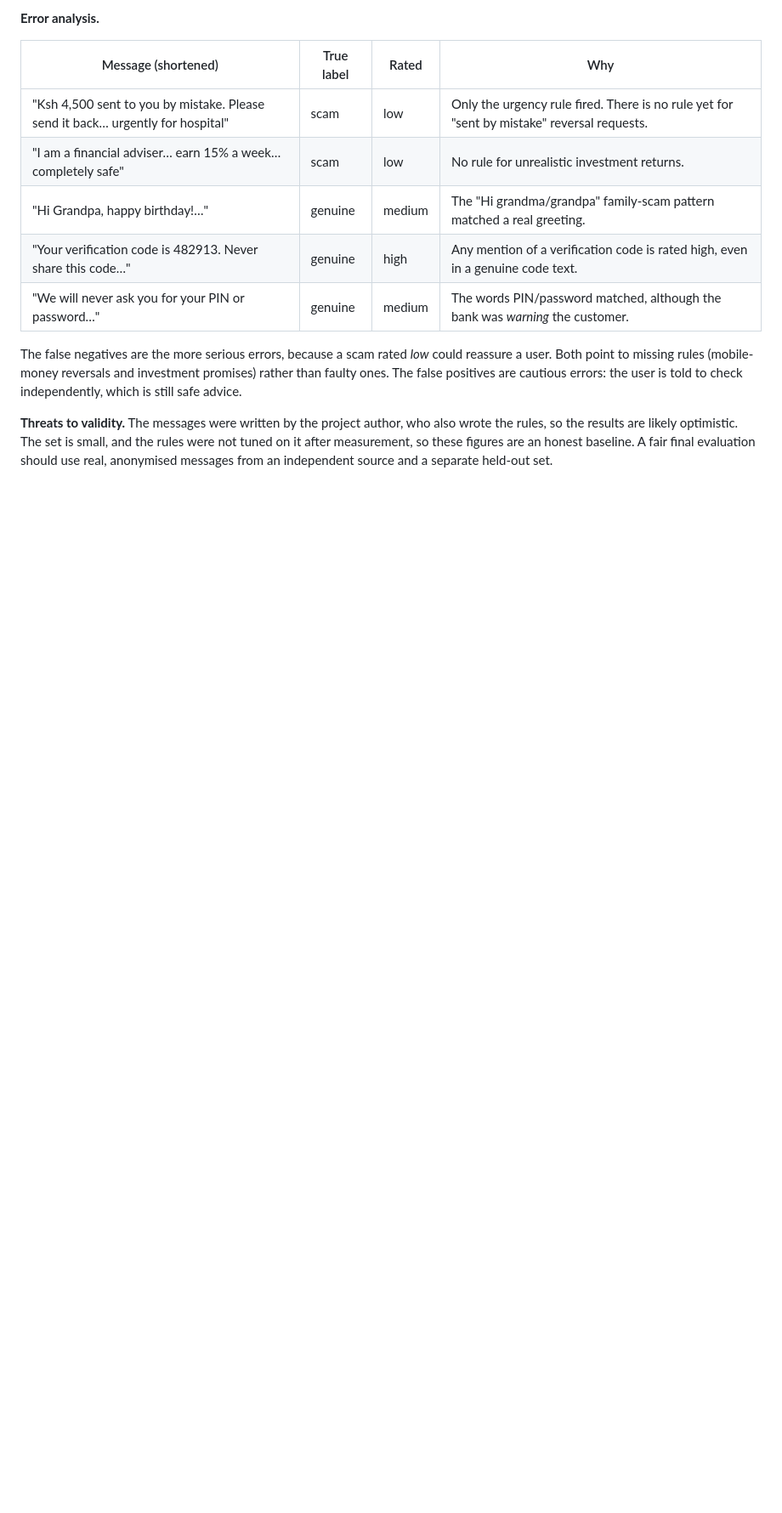
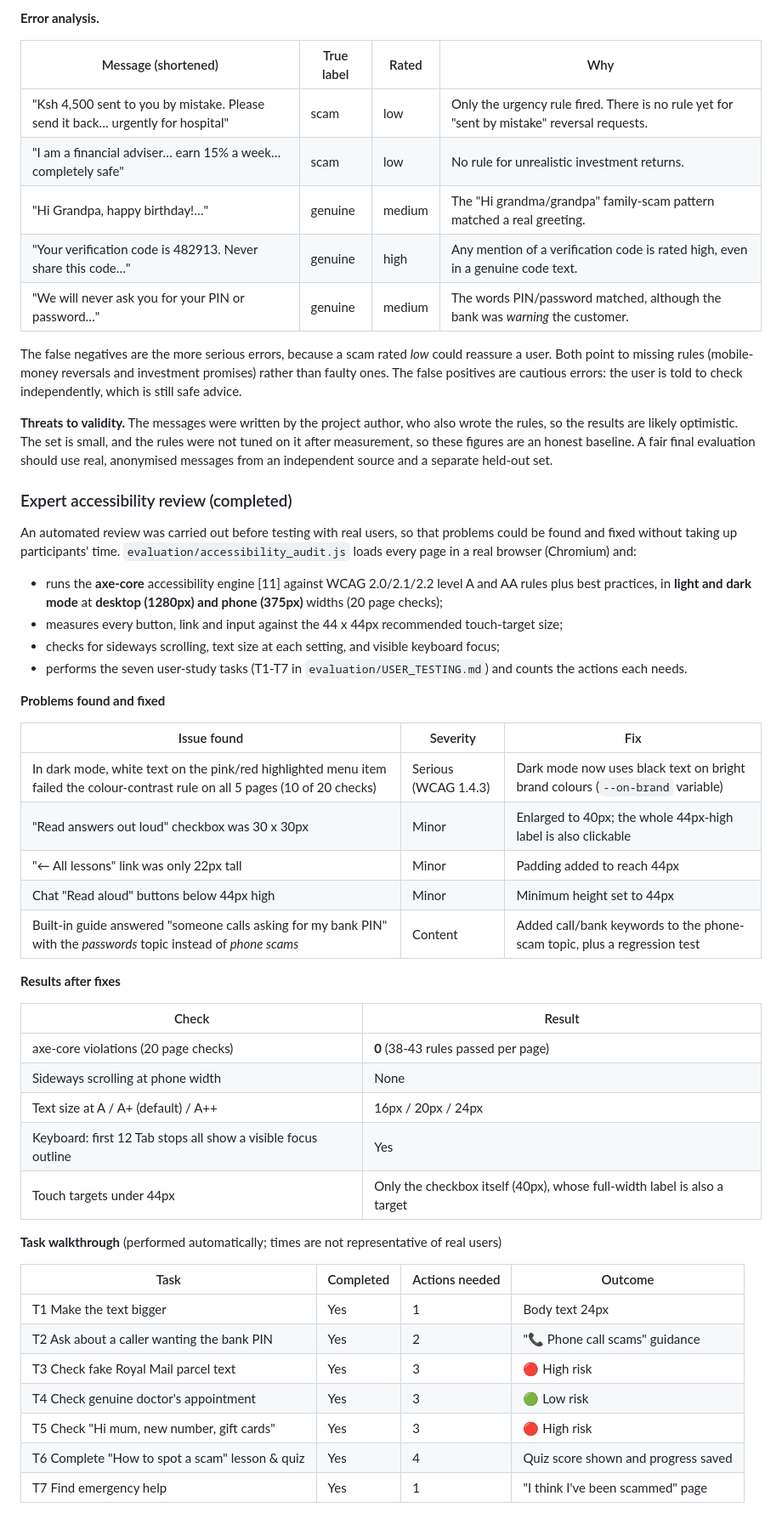
Before and after one commit to bismarkkoima/K0isec-cyberbot, a Markdown page: docs/CAPSTONE_REPORT.md, the part around the change printed below. Shown: that part at 85% size. Drawn GitHub-style; blank space fills up the shorter version.

Commit message:
Add accessibility review results to the capstone report
Documents the issues found, the fixes and the clean re-test (0 axe-core
violations across 20 page checks), the task walkthrough, and presents
the fraud figures as estimates from published reports.

```diff
--- a/docs/CAPSTONE_REPORT.md
+++ b/docs/CAPSTONE_REPORT.md
@@ -196,3 +201,47 @@ results are likely optimistic. The set is small, and the rules were not tuned on
 these figures are an honest baseline. A fair final evaluation should use real, anonymised messages from an
 independent source and a separate held-out set.
 
+### Expert accessibility review (completed)
+
+An automated review was carried out before testing with real users, so that problems could be found and
+fixed without taking up participants' time. `evaluation/accessibility_audit.js` loads every page in a real
+browser (Chromium) and:
+
+- runs the **axe-core** accessibility engine [11] against WCAG 2.0/2.1/2.2 level A and AA rules plus
+  best practices, in **light and dark mode** at **desktop (1280px) and phone (375px)** widths (20 page checks);
+- measures every button, link and input against the 44 x 44px recommended touch-target size;
+- checks for sideways scrolling, text size at each setting, and visible keyboard focus;
+- performs the seven user-study tasks (T1-T7 in `evaluation/USER_TESTING.md`) and counts the actions each needs.
+
+**Problems found and fixed**
+
+| Issue found | Severity | Fix |
+|---|---|---|
+| In dark mode, white text on the pink/red highlighted menu item failed the colour-contrast rule on all 5 pages (10 of 20 checks) | Serious (WCAG 1.4.3) | Dark mode now uses black text on bright brand colours (`--on-brand` variable) |
+| "Read answers out loud" checkbox was 30 x 30px | Minor | Enlarged to 40px; the whole 44px-high label is also clickable |
+| "← All lessons" link was only 22px tall | Minor | Padding added to reach 44px |
+| Chat "Read aloud" buttons below 44px high | Minor | Minimum height set to 44px |
+| Built-in guide answered "someone calls asking for my bank PIN" with the *passwords* topic instead of *phone scams* | Content | Added call/bank keywords to the phone-scam topic, plus a regression test |
+
+**Results after fixes**
+
+| Check | Result |
+|---|---|
+| axe-core violations (20 page checks) | **0** (38-43 rules passed per page) |
+| Sideways scrolling at phone width | None |
+| Text size at A / A+ (default) / A++ | 16px / 20px / 24px |
+| Keyboard: first 12 Tab stops all show a visible focus outline | Yes |
+| Touch targets under 44px | Only the checkbox itself (40px), whose full-width label is also a target |
+
+**Task walkthrough** (performed automatically; times are not representative of real users)
+
+| Task | Completed | Actions needed | Outcome |
+|---|---|---|---|
+| T1 Make the text bigger | Yes | 1 | Body text 24px |
+| T2 Ask about a caller wanting the bank PIN | Yes | 2 | "📞 Phone call scams" guidance |
+| T3 Check fake Royal Mail parcel text | Yes | 3 | 🔴 High risk |
+| T4 Check genuine doctor's appointment | Yes | 3 | 🟢 Low risk |
+| T5 Check "Hi mum, new number, gift cards" | Yes | 3 | 🔴 High risk |
+| T6 Complete "How to spot a scam" lesson & quiz | Yes | 4 | Quiz score shown and progress saved |
+| T7 Find emergency help | Yes | 1 | "I think I've been scammed" page |
+
```
Also changed, not shown: other parts of docs/CAPSTONE_REPORT.md (+17 -3 lines), README.md (+1 -0 lines), docs/screenshots/check-result.png (added).
